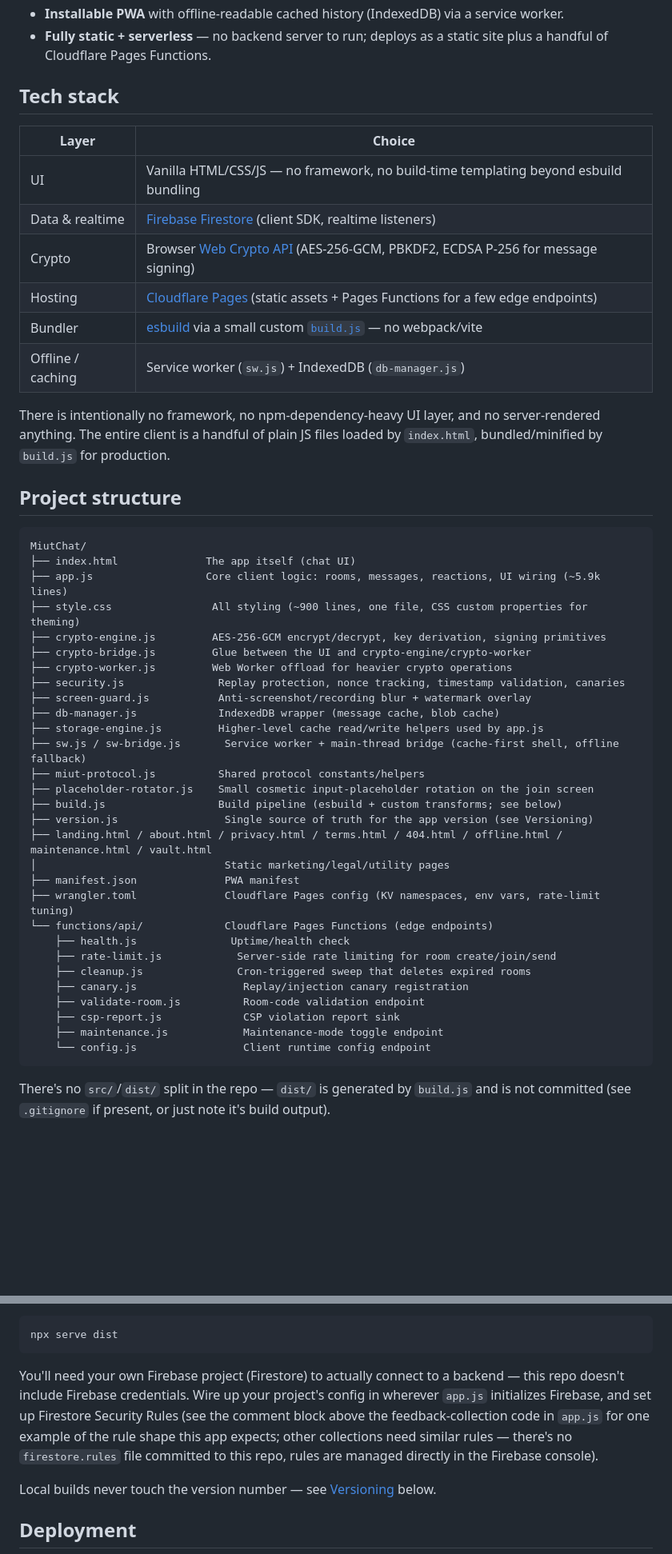
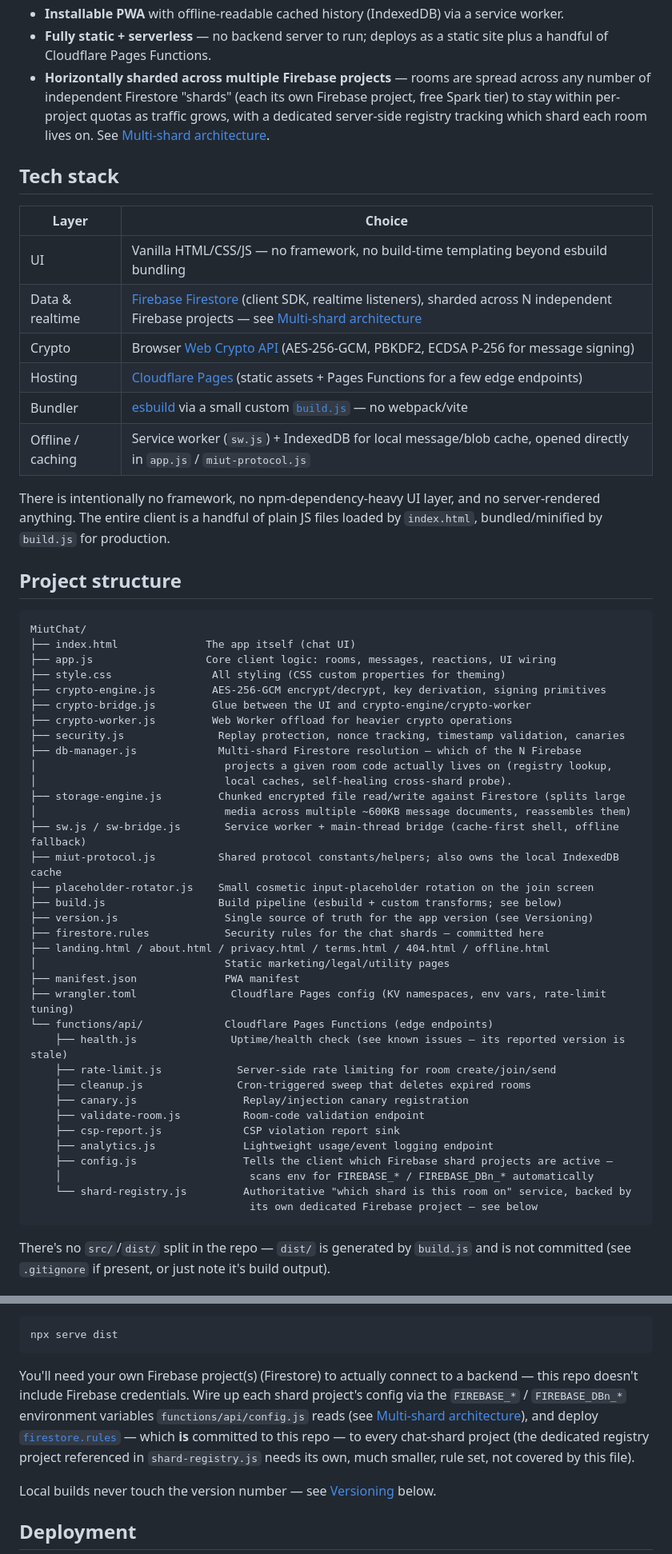
Before and after one commit to MiutChat/MiutChat, a Markdown page: README.md, 2 parts joined by grey strips. Shown at 80% size. Drawn GitHub-style; blank space fills up the shorter version.

````diff
--- a/README.md
+++ b/README.md
@@ -50,17 +49,18 @@ Rooms are ephemeral by design: once everyone leaves, the room and everything in
 - **Anonymous in-app feedback** — stored in its own top-level Firestore collection, never linked to a room's messages or a user's identity.
 - **Installable PWA** with offline-readable cached history (IndexedDB) via a service worker.
 - **Fully static + serverless** — no backend server to run; deploys as a static site plus a handful of Cloudflare Pages Functions.
+- **Horizontally sharded across multiple Firebase projects** — rooms are spread across any number of independent Firestore "shards" (each its own Firebase project, free Spark tier) to stay within per-project quotas as traffic grows, with a dedicated server-side registry tracking which shard each room lives on. See [Multi-shard architecture](#multi-shard-architecture).
 
 ## Tech stack
 
 | Layer | Choice |
 |---|---|
 | UI | Vanilla HTML/CSS/JS — no framework, no build-time templating beyond esbuild bundling |
-| Data & realtime | [Firebase Firestore](https://firebase.google.com/docs/firestore) (client SDK, realtime listeners) |
+| Data & realtime | [Firebase Firestore](https://firebase.google.com/docs/firestore) (client SDK, realtime listeners), sharded across N independent Firebase projects — see [Multi-shard architecture](#multi-shard-architecture) |
 | Crypto | Browser [Web Crypto API](https://developer.mozilla.org/en-US/docs/Web/API/Web_Crypto_API) (AES-256-GCM, PBKDF2, ECDSA P-256 for message signing) |
 | Hosting | [Cloudflare Pages](https://pages.cloudflare.com/) (static assets + Pages Functions for a few edge endpoints) |
 | Bundler | [esbuild](https://esbuild.github.io/) via a small custom [`build.js`](./build.js) — no webpack/vite |
-| Offline / caching | Service worker (`sw.js`) + IndexedDB (`db-manager.js`) |
+| Offline / caching | Service worker (`sw.js`) + IndexedDB for local message/blob cache, opened directly in `app.js` / `miut-protocol.js` |
 
 There is intentionally no framework, no npm-dependency-heavy UI layer, and no server-rendered anything. The entire client is a handful of plain JS files loaded by `index.html`, bundled/minified by `build.js` for production.
 
@@ -69,33 +69,39 @@ There is intentionally no framework, no npm-dependency-heavy UI layer, and no se
 ```
 MiutChat/
 ├── index.html              The app itself (chat UI)
-├── app.js                  Core client logic: rooms, messages, reactions, UI wiring (~5.9k lines)
-├── style.css                All styling (~900 lines, one file, CSS custom properties for theming)
+├── app.js                  Core client logic: rooms, messages, reactions, UI wiring
+├── style.css                All styling (CSS custom properties for theming)
 ├── crypto-engine.js         AES-256-GCM encrypt/decrypt, key derivation, signing primitives
 ├── crypto-bridge.js         Glue between the UI and crypto-engine/crypto-worker
 ├── crypto-worker.js         Web Worker offload for heavier crypto operations
 ├── security.js               Replay protection, nonce tracking, timestamp validation, canaries
-├── screen-guard.js           Anti-screenshot/recording blur + watermark overlay
-├── db-manager.js             IndexedDB wrapper (message cache, blob cache)
-├── storage-engine.js         Higher-level cache read/write helpers used by app.js
+├── db-manager.js             Multi-shard Firestore resolution — which of the N Firebase
+│                              projects a given room code actually lives on (registry lookup,
+│                              local caches, self-healing cross-shard probe).
+├── storage-engine.js         Chunked encrypted file read/write against Firestore (splits large
+│                              media across multiple ~600KB message documents, reassembles them)
 ├── sw.js / sw-bridge.js       Service worker + main-thread bridge (cache-first shell, offline fallback)
-├── miut-protocol.js          Shared protocol constants/helpers
+├── miut-protocol.js          Shared protocol constants/helpers; also owns the local IndexedDB cache
 ├── placeholder-rotator.js    Small cosmetic input-placeholder rotation on the join screen
 ├── build.js                  Build pipeline (esbuild + custom transforms; see below)
 ├── version.js                 Single source of truth for the app version (see Versioning)
-├── landing.html / about.html / privacy.html / terms.html / 404.html / offline.html / maintenance.html / vault.html
+├── firestore.rules            Security rules for the chat shards — committed here
+├── landing.html / about.html / privacy.html / terms.html / 404.html / offline.html
 │                              Static marketing/legal/utility pages
 ├── manifest.json              PWA manifest
-├── wrangler.toml              Cloudflare Pages config (KV namespaces, env vars, rate-limit tuning)
+├── wrangler.toml               Cloudflare Pages config (KV namespaces, env vars, rate-limit tuning)
 └── functions/api/             Cloudflare Pages Functions (edge endpoints)
-    ├── health.js               Uptime/health check
+    ├── health.js               Uptime/health check (see known issues — its reported version is stale)
     ├── rate-limit.js            Server-side rate limiting for room create/join/send
     ├── cleanup.js               Cron-triggered sweep that deletes expired rooms
     ├── canary.js                 Replay/injection canary registration
     ├── validate-room.js          Room-code validation endpoint
     ├── csp-report.js             CSP violation report sink
-    ├── maintenance.js            Maintenance-mode toggle endpoint
-    └── config.js                 Client runtime config endpoint
+    ├── analytics.js              Lightweight usage/event logging endpoint
+    ├── config.js                 Tells the client which Firebase shard projects are active —
+    │                              scans env for FIREBASE_* / FIREBASE_DBn_* automatically
+    └── shard-registry.js         Authoritative "which shard is this room on" service, backed by
+                                   its own dedicated Firebase project — see below
 ```
 
 There's no `src/`/`dist/` split in the repo — `dist/` is generated by `build.js` and is not committed (see `.gitignore` if present, or just note it's build output).
@@ -140,7 +163,7 @@ This produces a `dist/` folder. Serve it with any static file server, e.g.:
 npx serve dist
 ```
 
-You'll need your own Firebase project (Firestore) to actually connect to a backend — this repo doesn't include Firebase credentials. Wire up your project's config in wherever `app.js` initializes Firebase, and set up Firestore Security Rules (see the comment block above the feedback-collection code in `app.js` for one example of the rule shape this app expects; other collections need similar rules — there's no `firestore.rules` file committed to this repo, rules are managed directly in the Firebase console).
+You'll need your own Firebase project(s) (Firestore) to actually connect to a backend — this repo doesn't include Firebase credentials. Wire up each shard project's config via the `FIREBASE_*` / `FIREBASE_DBn_*` environment variables `functions/api/config.js` reads (see [Multi-shard architecture](#multi-shard-architecture)), and deploy [`firestore.rules`](./firestore.rules) — which **is** committed to this repo — to every chat-shard project (the dedicated registry project referenced in `shard-registry.js` needs its own, much smaller, rule set, not covered by this file).
 
 Local builds never touch the version number — see [Versioning](#versioning) below.
 
````
Also changed, not shown: other parts of README.md (+19 -3 lines).
